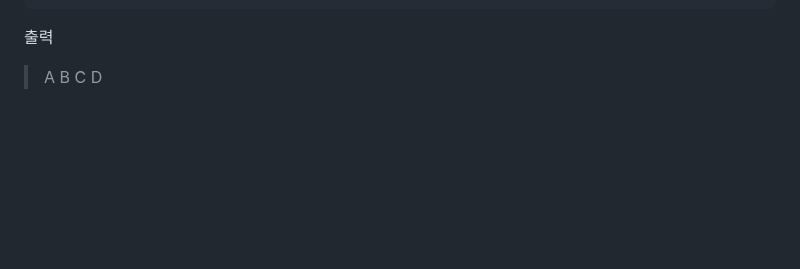
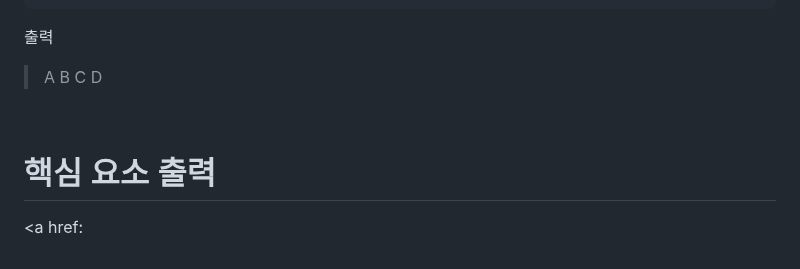
Before and after one commit to gracelee5/Frontend_start, a Markdown page: Chapter5/Chapter5.md, the part around one of its changes. Drawn GitHub-style; blank space fills up the shorter version.

```diff
--- a/Chapter5/Chapter5.md
+++ b/Chapter5/Chapter5.md
@@ -142,3 +142,9 @@ checked라는 속성 사용하면 체크가 되어있는 상태로 화면에 출
 출력
 > A B
 > C D
+
+
+<br></br>
+
+# 핵심 요소 출력
+<a href:
```
Also changed, not shown: other parts of Chapter5/Chapter5.md (+7 -7 lines).
